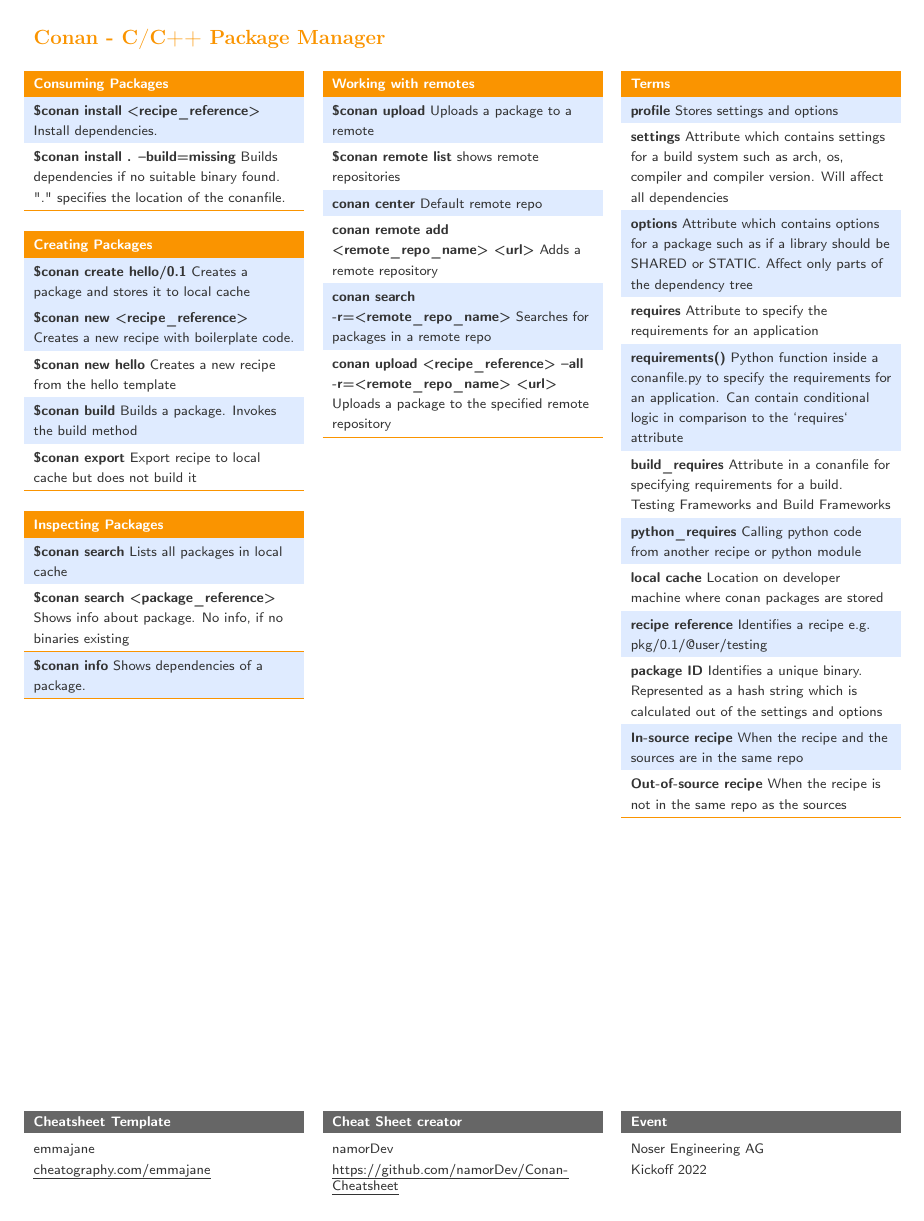
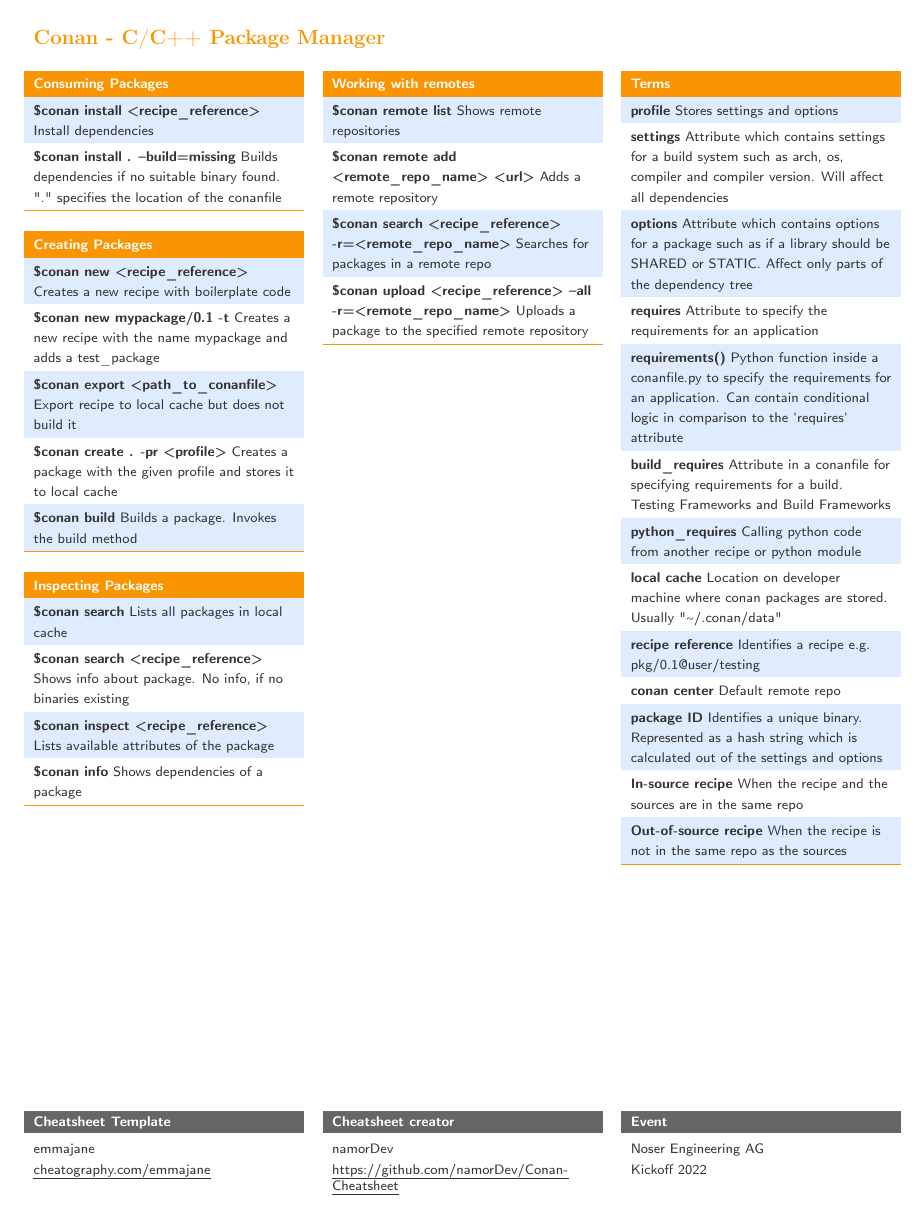
Before and after one commit to namorDev/Conan-Cheatsheet, a LaTeX document (Conan_Cheatsheet.tex): page 2 of 2 before the commit and the whole page after it. Compiled offline with pdfLaTeX.

Commit message:
remove first page, small fixes

```diff
--- a/Conan_Cheatsheet.tex
+++ b/Conan_Cheatsheet.tex
@@ -93,7 +93,7 @@
 \columnbreak
 \begin{tabulary}{5.8cm}{L}
   \SetRowColor{FootBackground}
-  \mymulticolumn{1}{p{5.377cm}}{\bf\textcolor{white}{Cheat Sheet creator}}  \\
+  \mymulticolumn{1}{p{5.377cm}}{\bf\textcolor{white}{Cheatsheet creator}}  \\
    \vspace{-2pt} namorDev\\
    \uline{https://github.com/namorDev/Conan-\\
    	Cheatsheet} \\
@@ -171,26 +141,21 @@
 \begin{tabularx}{5.377cm}{X}
 \SetRowColor{DarkBackground}
 \mymulticolumn{1}{x{5.377cm}}{\bf\textcolor{white}{Creating Packages}}  \tn
-% Row 0
+
 \SetRowColor{LightBackground}
-\mymulticolumn{1}{x{5.377cm}}{{\bf{\$conan create hello/0.1}} Creates a package and stores it to local cache} \tn
-
-% Row Count 8 (+ 2)
-% Row 4
-\SetRowColor{LightBackground}
-\mymulticolumn{1}{x{5.377cm}}{{\bf{\$conan new <recipe\_reference>}} Creates a new recipe with boilerplate code.} \tn
-
+\mymulticolumn{1}{x{5.377cm}}{{\bf{\$conan new <recipe\_reference>}} Creates a new recipe with boilerplate code} \tn
 
 \SetRowColor{white}
-\mymulticolumn{1}{x{5.377cm}}{{\bf{\$conan new hello}} Creates a new recipe from the hello template} \tn
-% Row Count 6 (+ 5)
-% Row 2
+\mymulticolumn{1}{x{5.377cm}}{{\bf{\$conan new mypackage/0.1 -t}} Creates a new recipe with the name mypackage and adds a test\_package} \tn
+
+\SetRowColor{LightBackground}
+\mymulticolumn{1}{x{5.377cm}}{{\bf{\$conan export <path\_to\_conanfile>}} Export recipe to local cache but does not build it} \tn
+
+\SetRowColor{white}
+\mymulticolumn{1}{x{5.377cm}}{{\bf{\$conan create . -pr <profile>}} Creates a package with the given profile and stores it to local cache} \tn
+
 \SetRowColor{LightBackground}
 \mymulticolumn{1}{x{5.377cm}}{{\bf{\$conan build}} Builds a package. Invokes the build method} \tn
-% Row Count 7 (+ 1)
-% Row 3
-\SetRowColor{white}
-\mymulticolumn{1}{x{5.377cm}}{{\bf{\$conan export}} Export recipe to local cache but does not build it} \tn
 
 \hhline{>{\arrayrulecolor{DarkBackground}}-}
 \end{tabularx}
@@ -199,16 +164,18 @@
 \begin{tabularx}{5.377cm}{X}
 \SetRowColor{DarkBackground}
 \mymulticolumn{1}{x{5.377cm}}{\bf\textcolor{white}{Inspecting Packages}}  \tn
-% Row 0
+
 \SetRowColor{LightBackground}
 \mymulticolumn{1}{x{5.377cm}}{{\bf{\$conan search}} Lists all packages in local cache} \tn
 
 \SetRowColor{white}
-\mymulticolumn{1}{x{5.377cm}}{{\bf{\$conan search <package\_reference>}} Shows info about package. No info, if no binaries existing} \tn
-% Row Count 2 (+ 1)
-\hhline{>{\arrayrulecolor{DarkBackground}}-}
+\mymulticolumn{1}{x{5.377cm}}{{\bf{\$conan search <recipe\_reference>}} Shows info about package. No info, if no binaries existing} \tn
+
 \SetRowColor{LightBackground}
-\mymulticolumn{1}{x{5.377cm}}{{\bf{\$conan info}} Shows dependencies of a package.} \tn
+\mymulticolumn{1}{x{5.377cm}}{{\bf{\$conan inspect <recipe\_reference>}} Lists available attributes of the package} \tn
+
+\SetRowColor{white}
+\mymulticolumn{1}{x{5.377cm}}{{\bf{\$conan info}} Shows dependencies of a package} \tn
 \hhline{>{\arrayrulecolor{DarkBackground}}-}
 \end{tabularx}
 \par\addvspace{1.3em}
@@ -216,26 +183,18 @@
 \begin{tabularx}{5.377cm}{X}
 	\SetRowColor{DarkBackground}
 	\mymulticolumn{1}{x{5.377cm}}{\bf\textcolor{white}{Working with remotes}}  \tn
-	% Row 0
+
 	\SetRowColor{LightBackground}
-	\mymulticolumn{1}{x{5.377cm}}{{\bf{\$conan upload}} Uploads a package to a remote} \tn
-	% Row Count 1 (+ 1)
-	% Row 1
-	\SetRowColor{white}
-	\mymulticolumn{1}{x{5.377cm}}{{\bf{\$conan remote list}} shows remote repositories} \tn
-	% Row Count 2 (+ 1)
-	% Row 2
-	\SetRowColor{LightBackground}
-	\mymulticolumn{1}{x{5.377cm}}{{\bf{conan center}} Default remote repo} \tn
+	\mymulticolumn{1}{x{5.377cm}}{{\bf{\$conan remote list}} Shows remote repositories} \tn
 
 	\SetRowColor{white}
-	\mymulticolumn{1}{x{5.377cm}}{{\bf{conan remote add <remote\_repo\_name> <url>}} Adds a remote repository} \tn
+	\mymulticolumn{1}{x{5.377cm}}{{\bf{\$conan remote add <remote\_repo\_name> <url>}} Adds a remote repository} \tn
 
 	\SetRowColor{LightBackground}
-    \mymulticolumn{1}{x{5.377cm}}{{\bf{conan search -r=<remote\_repo\_name>}} Searches for packages in a remote repo} \tn
+    \mymulticolumn{1}{x{5.377cm}}{{\bf{\$conan search <recipe\_reference> -r=<remote\_repo\_name>}} Searches for packages in a remote repo} \tn
 
 	\SetRowColor{white}
-	\mymulticolumn{1}{x{5.377cm}}{{\bf{conan upload <recipe\_reference> --all -r=<remote\_repo\_name> <url>}} Uploads a package to the specified remote repository} \tn
+	\mymulticolumn{1}{x{5.377cm}}{{\bf{\$conan upload <recipe\_reference> --all -r=<remote\_repo\_name>}} Uploads a package to the specified remote repository} \tn
 
 	\hhline{>{\arrayrulecolor{DarkBackground}}-}
 \end{tabularx}
@@ -267,18 +226,21 @@
 	\mymulticolumn{1}{x{5.377cm}}{{\bf{python\_requires}} Calling python code from another recipe or python module} \tn
 
 	\SetRowColor{white}
-	\mymulticolumn{1}{x{5.377cm}}{{\bf{local cache}} Location on developer machine where conan packages are stored} \tn
+	\mymulticolumn{1}{x{5.377cm}}{{\bf{local cache}} Location on developer machine where conan packages are stored. Usually "$\sim$/.conan/data"} \tn
 
 	\SetRowColor{LightBackground}
-	\mymulticolumn{1}{x{5.377cm}}{{\bf{recipe reference}} Identifies a recipe e.g. pkg/0.1/@user/testing} \tn
+	\mymulticolumn{1}{x{5.377cm}}{{\bf{recipe reference}} Identifies a recipe e.g. pkg/0.1@user/testing} \tn
 
 	\SetRowColor{white}
+	\mymulticolumn{1}{x{5.377cm}}{{\bf{conan center}} Default remote repo} \tn
+
+	\SetRowColor{LightBackground}
 	\mymulticolumn{1}{x{5.377cm}}{{\bf{package ID}} Identifies a unique binary. Represented as a hash string which is calculated out of the settings and options} \tn
 
-	\SetRowColor{LightBackground}
+	\SetRowColor{white}
 	\mymulticolumn{1}{x{5.377cm}}{{\bf{In-source recipe}} When the recipe and the sources are in the same repo} \tn
 
-	\SetRowColor{white}
+	\SetRowColor{LightBackground}
 	\mymulticolumn{1}{x{5.377cm}}{{\bf{Out-of-source recipe}} When the recipe is not in the same repo as the sources} \tn
 
 	% Row Count 5 (+ 2)
```
Also changed, not shown: Conan_Cheatsheet.pdf, images/BinaryManagement.jpg (deleted), images/BinaryManagement_RemoteLocal.jpg (deleted), images/BuildSystemAbstraction.jpg (deleted), images/Recipe.png (deleted), images/Recipe_InOut.jpg (deleted), Conan_Cheatsheet.tex (36 more changed lines).
